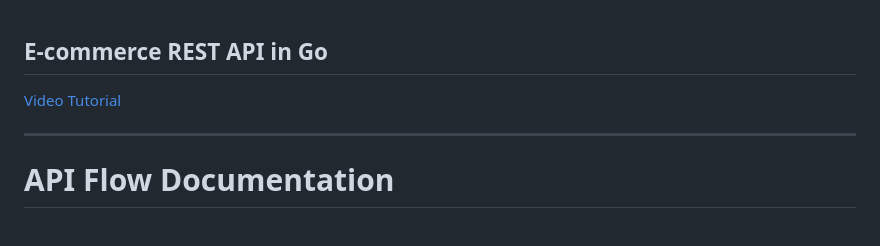
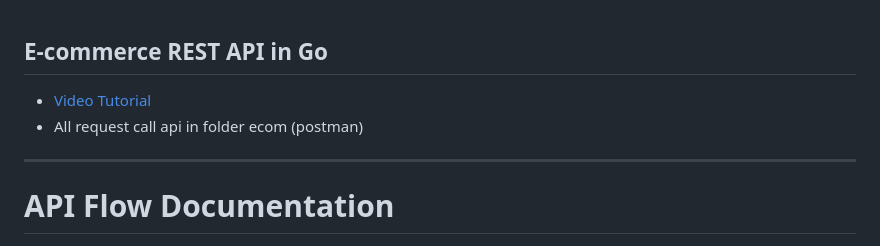
Before and after one commit to duynghiadev/project-go, a Markdown page: ecom/README.md, the part around the change. GitHub-like rendering.

```diff
--- a/ecom/README.md
+++ b/ecom/README.md
@@ -1,6 +1,7 @@
 ## E-commerce REST API in Go
 
-[Video Tutorial](https://www.youtube.com/watch?v=7VLmLOiQ3ck&list=PLYEESps429vrFV0yiN_MCaDPhnYb0qRxK)
+- [Video Tutorial](https://www.youtube.com/watch?v=7VLmLOiQ3ck&list=PLYEESps429vrFV0yiN_MCaDPhnYb0qRxK)
+- All request call api in folder ecom (postman)
 
 ---
 
```
